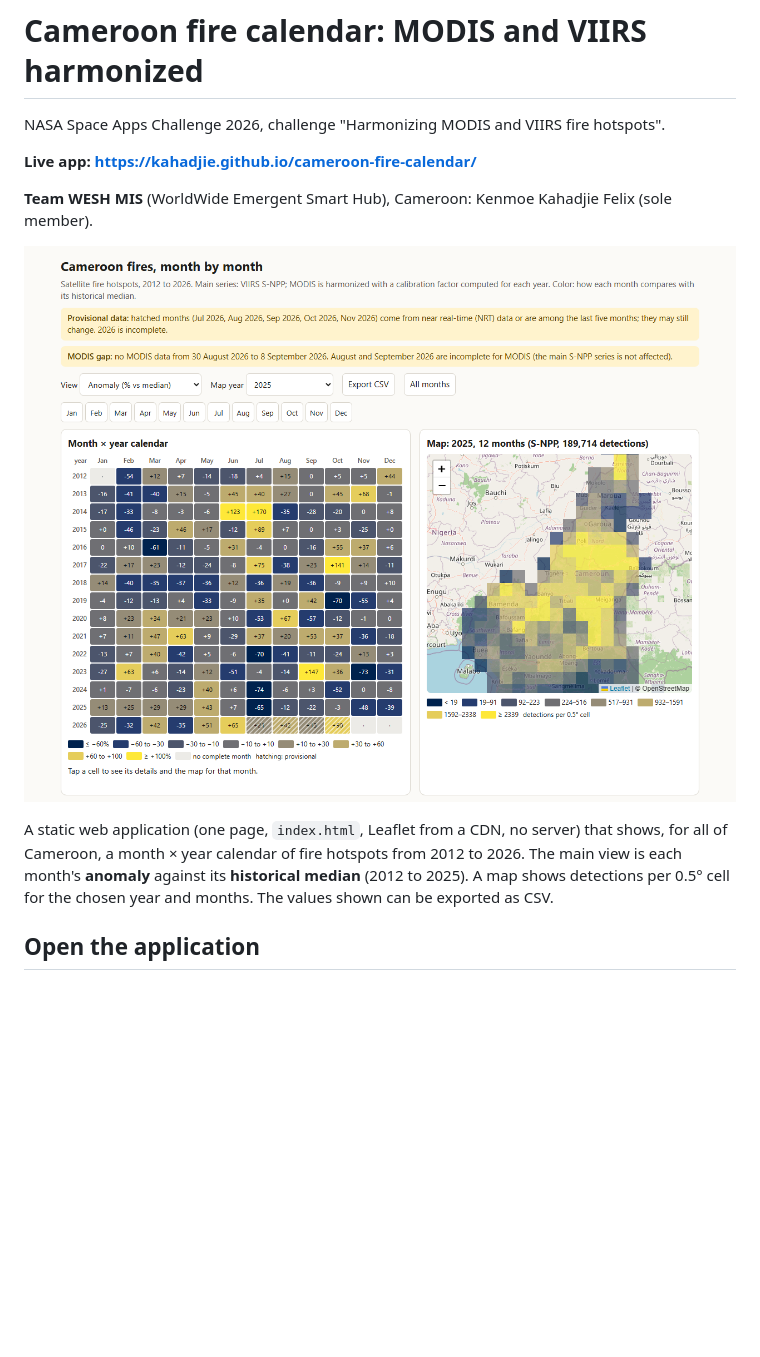
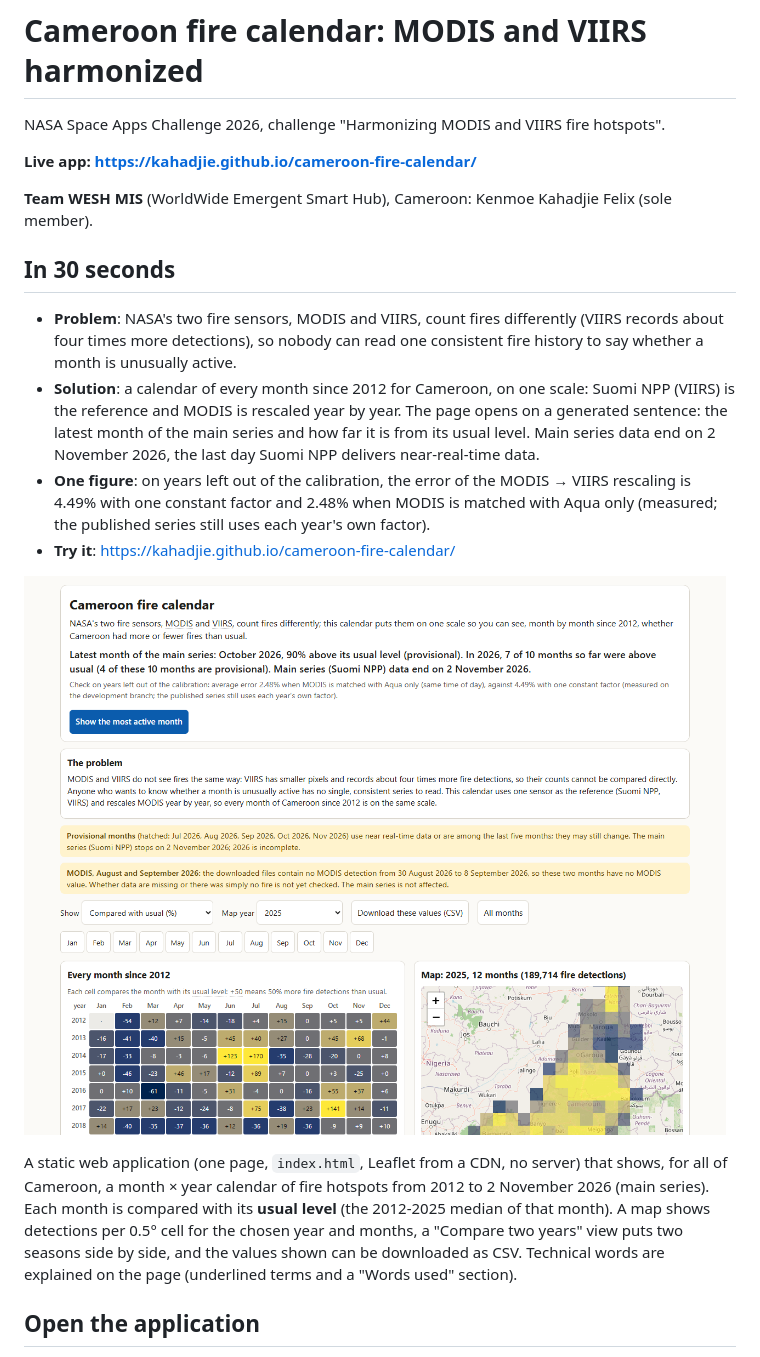
Before and after one commit to kahadjie/cameroon-fire-calendar, a Markdown page: README.md, the part around one of its changes. Drawn GitHub-style; pictures changed too: docs/screenshot.png; blank space fills up the shorter version.

Commit message:
feat: plain-language summary, validation and demo support
Co-Authored-By: Claude Opus 5.5 <noreply@anthropic.com>
Claude-Session: https://claude.ai/code/session_016GZTxR13mP4gtuf2TZ8i9P

```diff
--- a/README.md
+++ b/README.md
@@ -6,12 +6,28 @@ NASA Space Apps Challenge 2026, challenge "Harmonizing MODIS and VIIRS fire hots
 
 **Team WESH MIS** (WorldWide Emergent Smart Hub), Cameroon: Kenmoe Kahadjie Felix (sole member).
 
-![The application: month × year anomaly calendar, map and calibration table](docs/screenshot.png)
+## In 30 seconds
+
+- **Problem**: NASA's two fire sensors, MODIS and VIIRS, count fires differently (VIIRS records about
+  four times more detections), so nobody can read one consistent fire history to say whether a month
+  is unusually active.
+- **Solution**: a calendar of every month since 2012 for Cameroon, on one scale: Suomi NPP (VIIRS) is
+  the reference and MODIS is rescaled year by year. The page opens on a generated sentence: the latest
+  month of the main series and how far it is from its usual level. Main series data end on
+  2 November 2026, the last day Suomi NPP delivers near-real-time data.
+- **One figure**: on years left out of the calibration, the error of the MODIS → VIIRS rescaling is
+  4.49% with one constant factor and 2.48% when MODIS is matched with Aqua only (measured; the
+  published series still uses each year's own factor).
+- **Try it**: https://kahadjie.github.io/cameroon-fire-calendar/
+
+![The application: summary sentence, the problem, and the month × year calendar](docs/screenshot.png)
 
 A static web application (one page, `index.html`, Leaflet from a CDN, no server) that shows, for all of
-Cameroon, a month × year calendar of fire hotspots from 2012 to 2026. The main view is each month's
-**anomaly** against its **historical median** (2012 to 2025). A map shows detections per 0.5° cell for
-the chosen year and months. The values shown can be exported as CSV.
+Cameroon, a month × year calendar of fire hotspots from 2012 to 2 November 2026 (main series). Each
+month is compared with its **usual level** (the 2012-2025 median of that month). A map shows detections
+per 0.5° cell for the chosen year and months, a "Compare two years" view puts two seasons side by
+side, and the values shown can be downloaded as CSV. Technical words are explained on the page
+(underlined terms and a "Words used" section).
 
 ## Open the application
 
```
Also changed, not shown: other parts of README.md (+69 -7 lines), docs/AUDIT.md (added, +74 -0 lines), docs/DEMO_PLAN.md (added, +55 -0 lines), submission/DEMO_PLAN.md (deleted, +0 -50 lines), submission/DESCRIPTION.md (+19 -15 lines), 1 other file.
